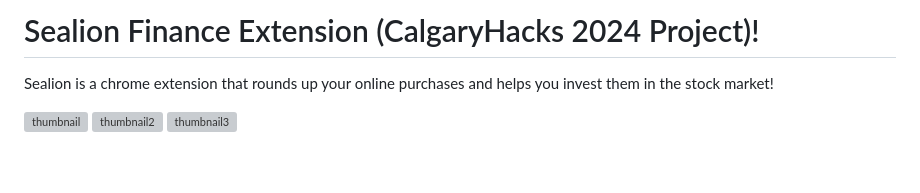
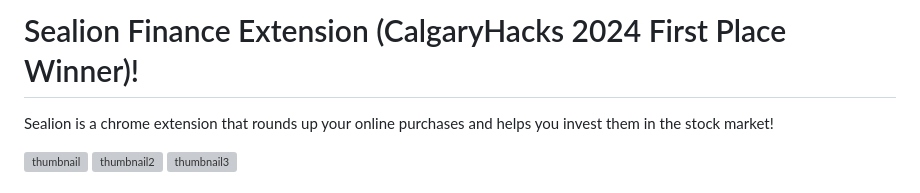
Before and after one commit to cooper-ross/sealion-finance-extension, a Markdown page: README.md, the part around the change. GitHub-like rendering; blank space fills up the shorter version; grey boxes are pictures that could not be loaded.

```diff
--- a/README.md
+++ b/README.md
@@ -1,4 +1,4 @@
-# Sealion Finance Extension (CalgaryHacks 2024 Project)!
+# Sealion Finance Extension (CalgaryHacks 2024 First Place Winner)!
 Sealion is a chrome extension that rounds up your online purchases and helps you invest them in the stock market!
 
 
```
